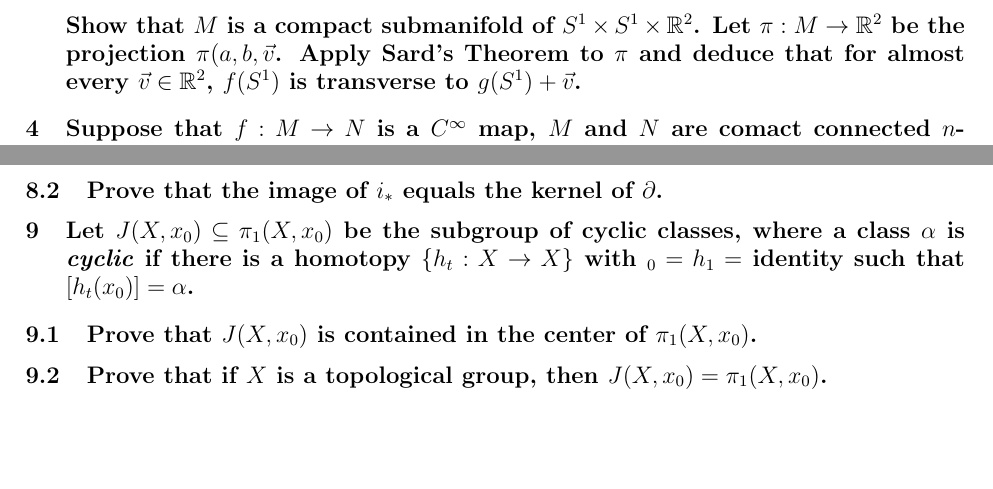
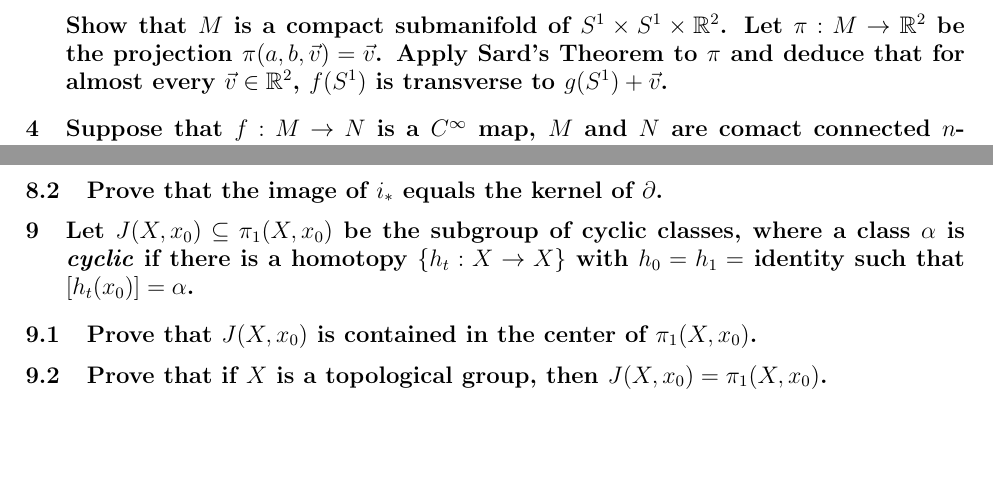
Before and after one commit to frrad/geometry-topology, a LaTeX document (Spring2001.tex): two parts of page 2 of 2, joined at a grey line, cut so that both start at the same text. Compiled offline with pdfLaTeX.

Commit message:
Further typos

```diff
--- a/Spring2001.tex
+++ b/Spring2001.tex
@@ -52,7 +52,7 @@
 
 \question{Suppose $f: S^1 \to \R^2$ and $g : S^1 \to \R^2 $ are smooth embeddings. Let
 $$M = \{ (a,b, \vec{v} ) \in S^1 \times S^1 \times \R^2 : f(a) - g(b) = \vec{v} \}.$$
-Show that $M$ is a compact submanifold of $S^1 \times S^1 \times \R^2$. Let $\pi : M \to \R^2$ be the projection $\pi( a, b , \vec{v}$. Apply Sard's Theorem to $\pi$ and deduce that for almost every $\vec{v} \in \R^2$, $f(S^1) $ is transverse to $g(S^1)+\vec{v}$.}
+Show that $M$ is a compact submanifold of $S^1 \times S^1 \times \R^2$. Let $\pi : M \to \R^2$ be the projection $\pi( a, b , \vec{v}) = \vec{v}$. Apply Sard's Theorem to $\pi$ and deduce that for almost every $\vec{v} \in \R^2$, $f(S^1) $ is transverse to $g(S^1)+\vec{v}$.}
 
 \question{Suppose that $f: M \to N$ is a $C^\infty$ map, $M$ and $N$ are comact connected $n$-manifolds, and $\rank(df) = n$. Show that $f$ is a covering map.}
 
@@ -76,7 +76,7 @@ where $i$ is inclusion and $\del[z] = [\del_k[z]]$ for $\del_k : H_k(Q,X) \to H_
 \subquestion{Prove that $\del$ is well-defined.}
 \subquestion{Prove that the image of $i_*$ equals the kernel of $\del$.}
 
-\question{Let $J(X, x_0) \subseteq \pi_1(X,x_0)$ be the subgroup of cyclic classes, where a class $\alpha$ is \emph{cyclic} if there is a homotopy $\{h_t : X \to X \}$ with $_0 = h_1=$ identity such that $[h_t(x_0)]= \alpha$.}
+\question{Let $J(X, x_0) \subseteq \pi_1(X,x_0)$ be the subgroup of cyclic classes, where a class $\alpha$ is \emph{cyclic} if there is a homotopy $\{h_t : X \to X \}$ with $h_0 = h_1=$ identity such that $[h_t(x_0)]= \alpha$.}
 \subquestion{Prove that $J(X,x_0)$ is contained in the center of $\pi_1(X,x_0)$.}
 \subquestion{Prove that if $X$ is a topological group, then $J(X,x_0) = \pi_1(X,x_0)$.}
 
```
